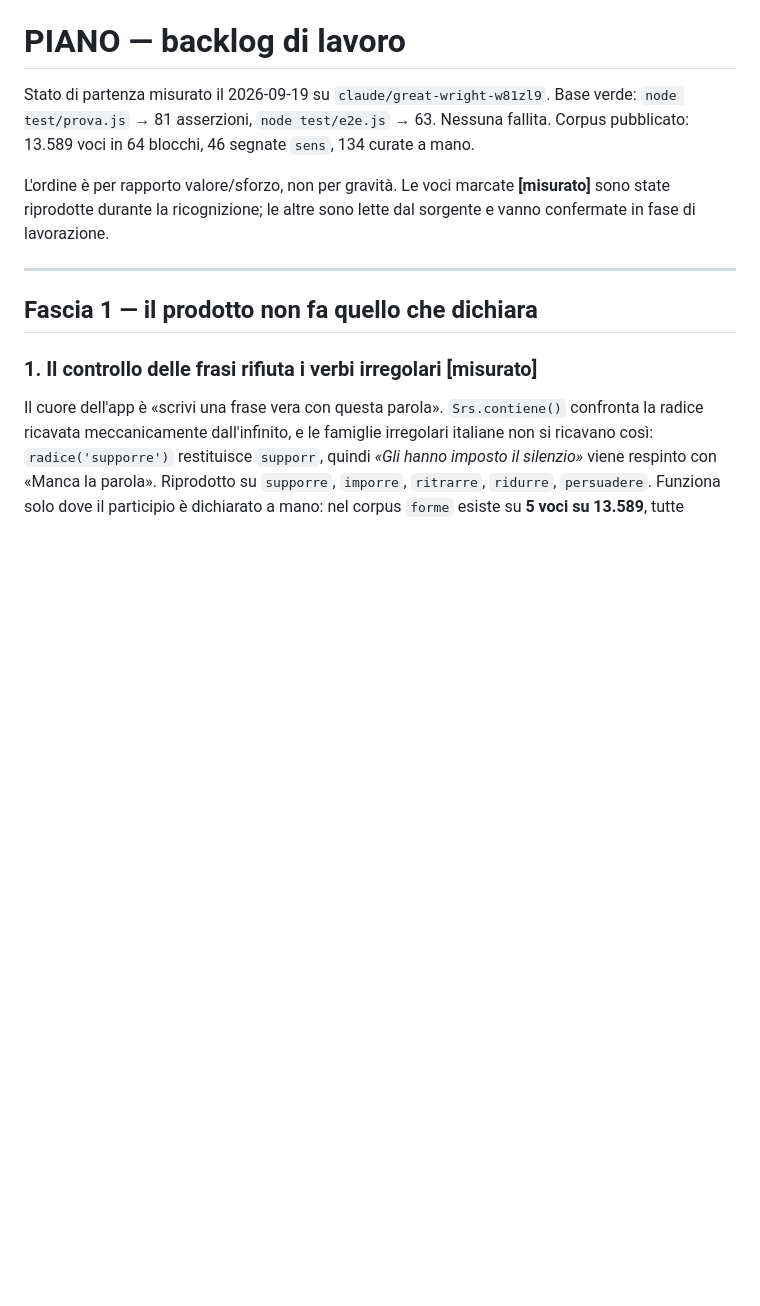
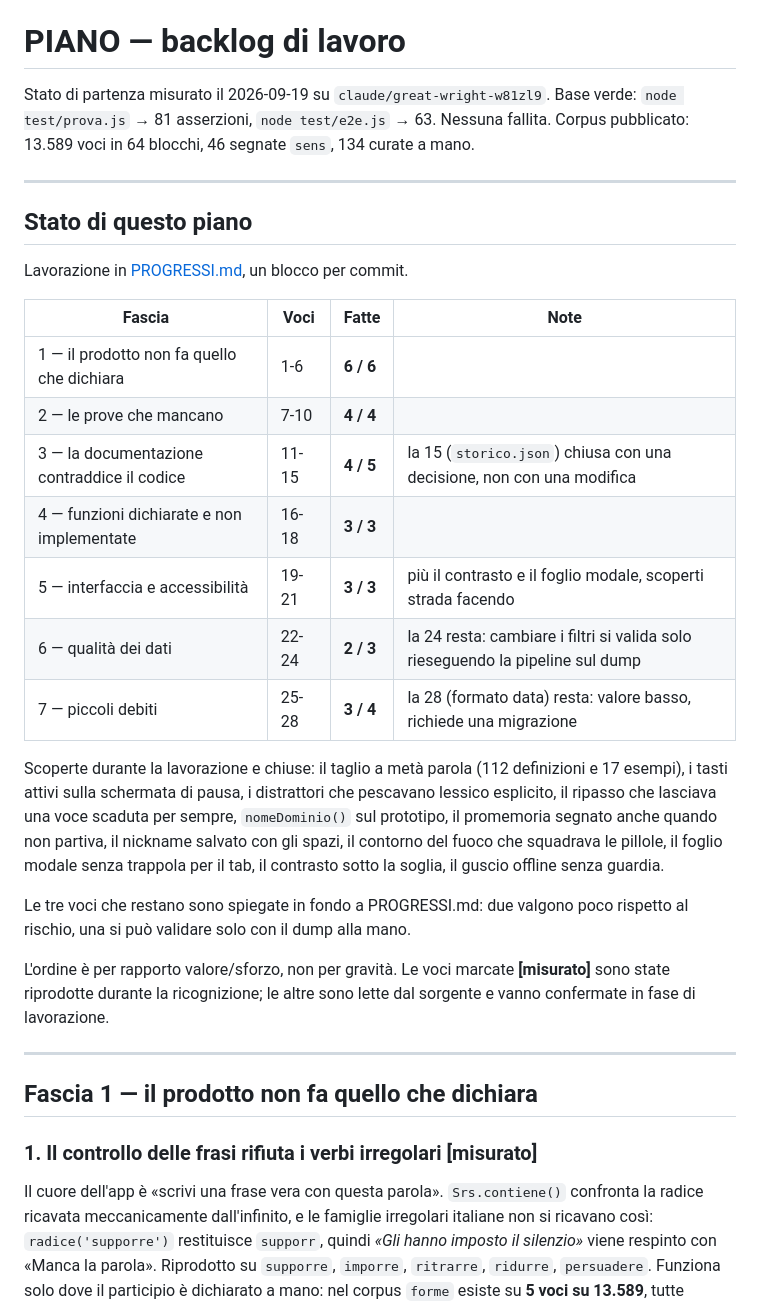
Before and after one commit to thericcardo/readda, a Markdown page: PIANO.md, the part around the change. GitHub-like rendering; blank space fills up the shorter version.

```diff
--- a/PIANO.md
+++ b/PIANO.md
@@ -3,6 +3,33 @@
 Stato di partenza misurato il 2026-09-19 su `claude/great-wright-w81zl9`.
 Base verde: `node test/prova.js` → 81 asserzioni, `node test/e2e.js` → 63. Nessuna fallita.
 Corpus pubblicato: 13.589 voci in 64 blocchi, 46 segnate `sens`, 134 curate a mano.
+
+---
+
+## Stato di questo piano
+
+Lavorazione in [PROGRESSI.md](PROGRESSI.md), un blocco per commit.
+
+| Fascia | Voci | Fatte | Note |
+|---|---|---|---|
+| 1 — il prodotto non fa quello che dichiara | 1-6 | **6 / 6** | |
+| 2 — le prove che mancano | 7-10 | **4 / 4** | |
+| 3 — la documentazione contraddice il codice | 11-15 | **4 / 5** | la 15 (`storico.json`) chiusa con una decisione, non con una modifica |
+| 4 — funzioni dichiarate e non implementate | 16-18 | **3 / 3** | |
+| 5 — interfaccia e accessibilità | 19-21 | **3 / 3** | più il contrasto e il foglio modale, scoperti strada facendo |
+| 6 — qualità dei dati | 22-24 | **2 / 3** | la 24 resta: cambiare i filtri si valida solo rieseguendo la pipeline sul dump |
+| 7 — piccoli debiti | 25-28 | **3 / 4** | la 28 (formato data) resta: valore basso, richiede una migrazione |
+
+Scoperte durante la lavorazione e chiuse: il taglio a metà parola (112
+definizioni e 17 esempi), i tasti attivi sulla schermata di pausa, i
+distrattori che pescavano lessico esplicito, il ripasso che lasciava una voce
+scaduta per sempre, `nomeDominio()` sul prototipo, il promemoria segnato anche
+quando non partiva, il nickname salvato con gli spazi, il contorno del fuoco
+che squadrava le pillole, il foglio modale senza trappola per il tab, il
+contrasto sotto la soglia, il guscio offline senza guardia.
+
+Le tre voci che restano sono spiegate in fondo a PROGRESSI.md: due valgono
+poco rispetto al rischio, una si può validare solo con il dump alla mano.
 
 L'ordine è per rapporto valore/sforzo, non per gravità. Le voci marcate
 **[misurato]** sono state riprodotte durante la ricognizione; le altre sono
```
Also changed, not shown: PROGRESSI.md (+88 -2 lines).
